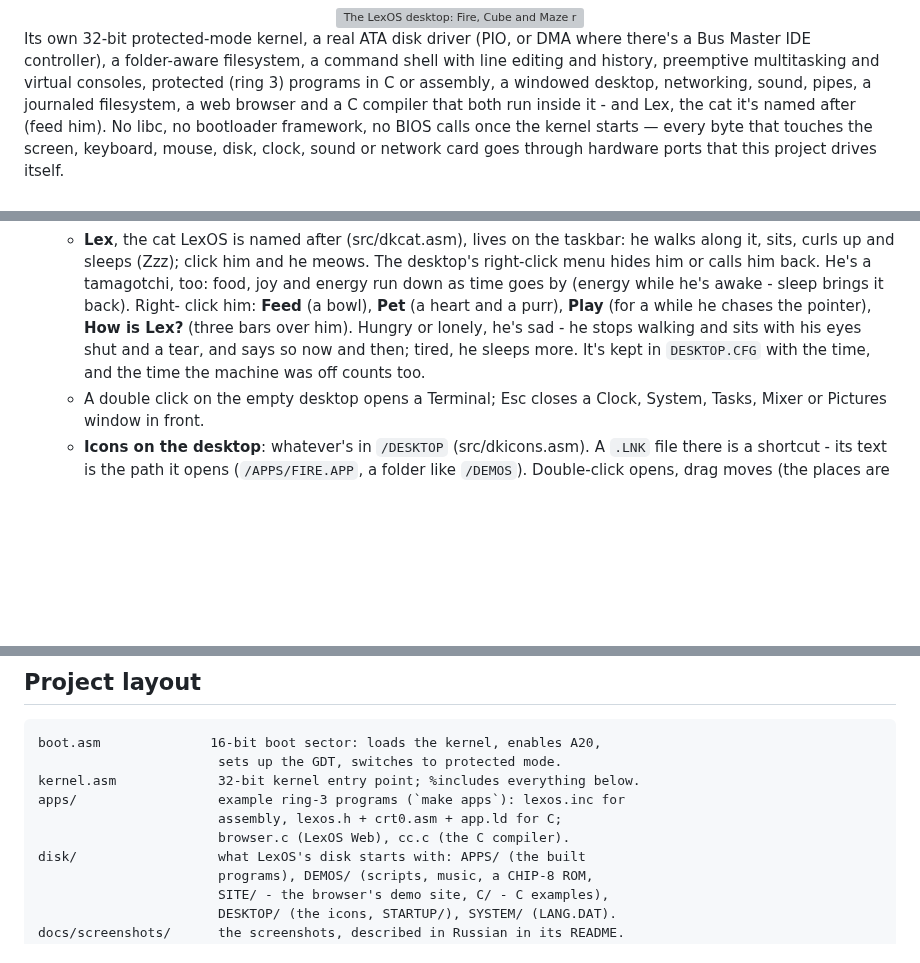
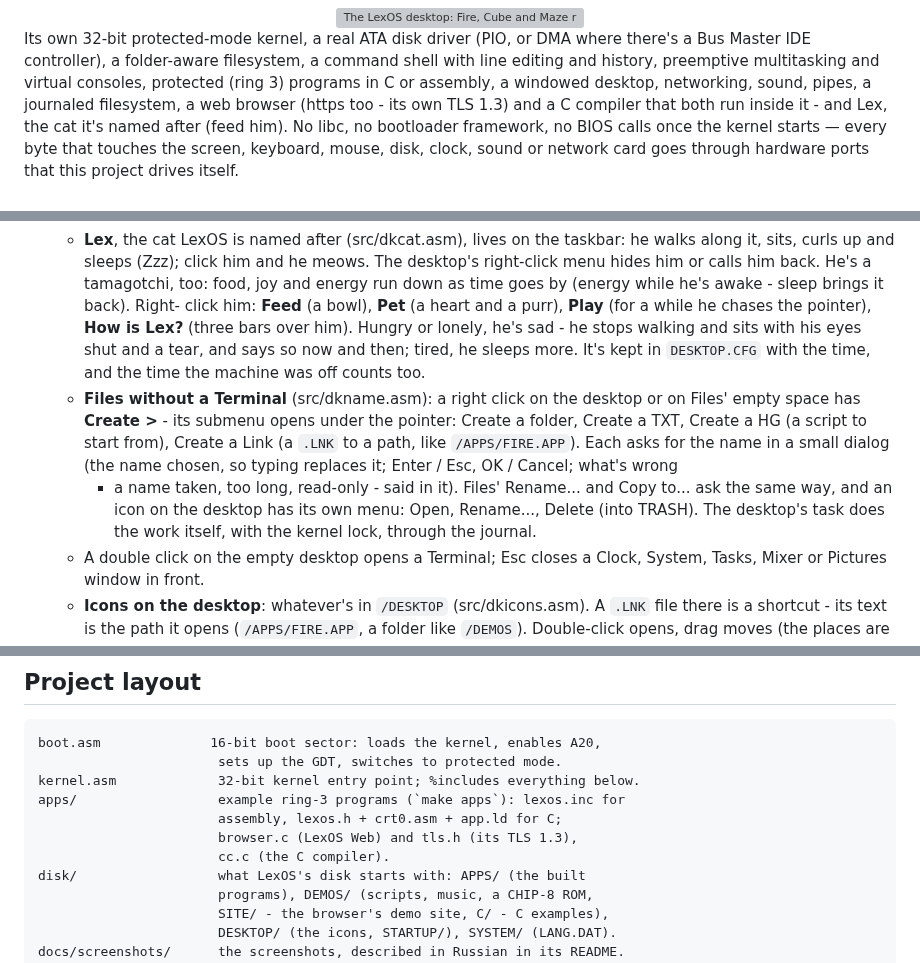
Before and after one commit to volinskii1405-ui/LexOS, a Markdown page: README.md, 3 parts joined by grey strips. Drawn GitHub-style; blank space fills up the shorter version; grey boxes are pictures that could not be loaded.

```diff
--- a/README.md
+++ b/README.md
@@ -18,7 +18,7 @@ where there's a Bus Master IDE controller), a folder-aware filesystem, a
 command shell with line editing and history, preemptive multitasking and
 virtual consoles, protected (ring 3) programs in C or assembly, a windowed
 desktop, networking, sound, pipes, a journaled filesystem, a web browser
-and a C compiler that both run inside it - and Lex, the cat it's named
+(https too - its own TLS 1.3) and a C compiler that both run inside it - and Lex, the cat it's named
 after (feed him). No libc,
 no bootloader framework, no BIOS calls once the kernel starts — every byte
 that touches the screen, keyboard, mouse, disk, clock, sound or network
@@ -586,6 +602,16 @@ tester@/PROGRAMS$
     his eyes shut and a tear, and says so now and then; tired, he sleeps
     more. It's kept in `DESKTOP.CFG` with the time, and the time the
     machine was off counts too.
+  - **Files without a Terminal** (src/dkname.asm): a right click on the
+    desktop or on Files' empty space has **Create >** - its submenu
+    opens under the pointer: Create a folder, Create a TXT, Create a HG
+    (a script to start from), Create a Link (a `.LNK` to a path, like
+    `/APPS/FIRE.APP`). Each asks for the name in a small dialog (the name
+    chosen, so typing replaces it; Enter / Esc, OK / Cancel; what's wrong
+    - a name taken, too long, read-only - said in it). Files' Rename...
+    and Copy to... ask the same way, and an icon on the desktop has its
+    own menu: Open, Rename..., Delete (into TRASH). The desktop's task
+    does the work itself, with the kernel lock, through the journal.
   - A double click on the empty desktop opens a Terminal; Esc closes a
     Clock, System, Tasks, Mixer or Pictures window in front.
   - **Icons on the desktop**: whatever's in `/DESKTOP` (src/dkicons.asm).
@@ -1085,7 +1111,8 @@ boot.asm              16-bit boot sector: loads the kernel, enables A20,
 kernel.asm             32-bit kernel entry point; %includes everything below.
 apps/                  example ring-3 programs (`make apps`): lexos.inc for
                        assembly, lexos.h + crt0.asm + app.ld for C;
-                       browser.c (LexOS Web), cc.c (the C compiler).
+                       browser.c (LexOS Web) and tls.h (its TLS 1.3),
+                       cc.c (the C compiler).
 disk/                  what LexOS's disk starts with: APPS/ (the built
                        programs), DEMOS/ (scripts, music, a CHIP-8 ROM,
                        SITE/ - the browser's demo site, C/ - C examples),
```
Also changed, not shown: other parts of README.md (+24 -5 lines), docs/screenshots/README.md (+9 -2 lines), docs/screenshots/42-create-menu.png (added), docs/screenshots/43-name-dialog.png (added), docs/screenshots/44-https.png (added).
